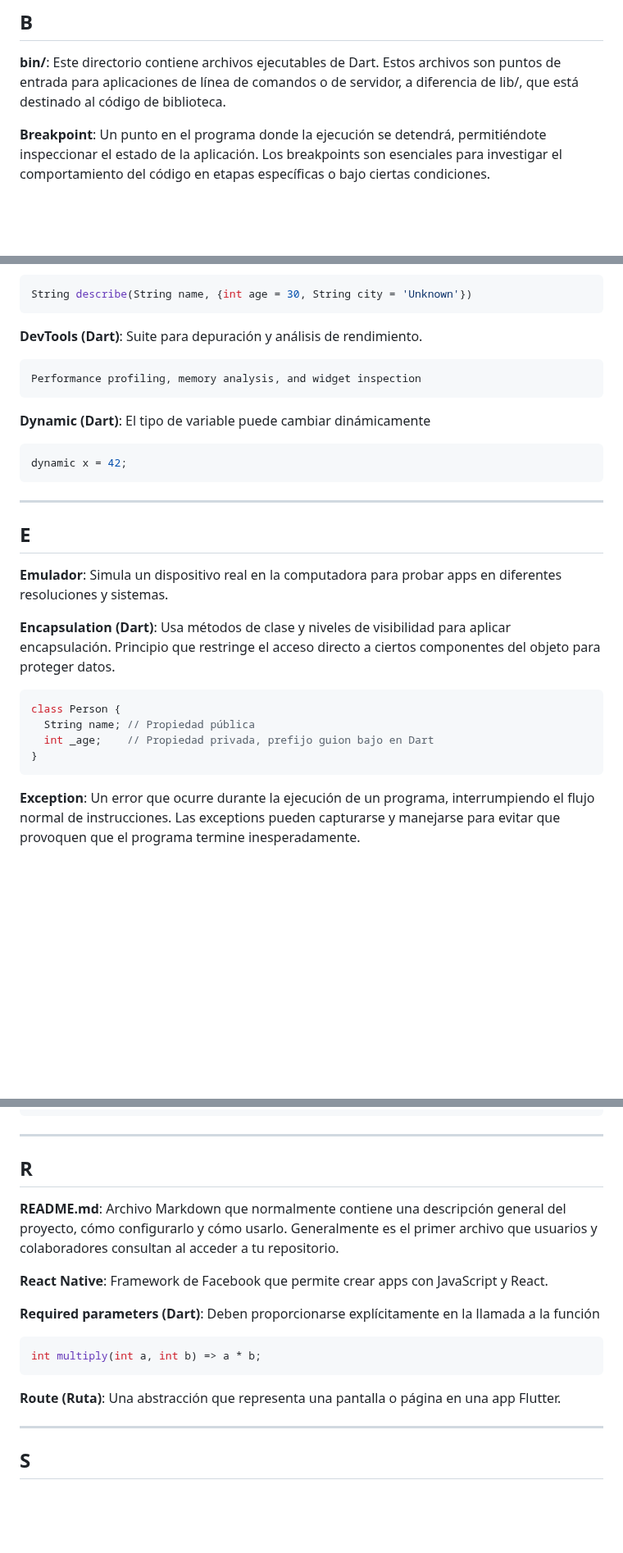
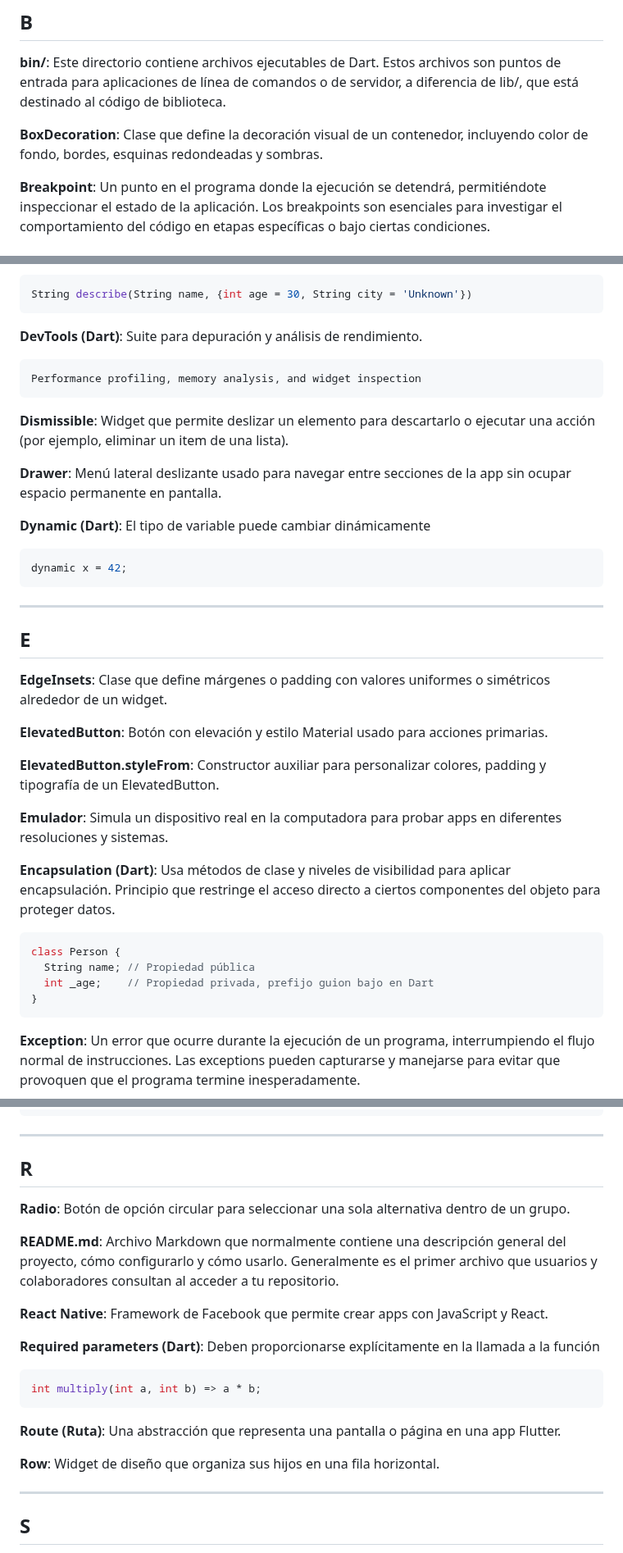
Before and after one commit to marcdevelopez/flutter-dart-labs, a Markdown page: GLOSSARY.md, 3 parts joined by grey strips. Shown at 82% size. GitHub-like rendering; blank space fills up the shorter version.

````diff
--- a/GLOSSARY.md
+++ b/GLOSSARY.md
@@ -38,6 +38,8 @@ void printItem(item) => print(item);
 
 **bin/**: Este directorio contiene archivos ejecutables de Dart. Estos archivos son puntos de entrada para aplicaciones de línea de comandos o de servidor, a diferencia de lib/, que está destinado al código de biblioteca.
 
+**BoxDecoration**: Clase que define la decoración visual de un contenedor, incluyendo color de fondo, bordes, esquinas redondeadas y sombras.
+
 **Breakpoint**: Un punto en el programa donde la ejecución se detendrá, permitiéndote inspeccionar el estado de la aplicación. Los breakpoints son esenciales para investigar el comportamiento del código en etapas específicas o bajo ciertas condiciones.
 
 ---
@@ -134,6 +143,10 @@ String describe(String name, {int age = 30, String city = 'Unknown'})
 Performance profiling, memory analysis, and widget inspection
 ```
 
+**Dismissible**: Widget que permite deslizar un elemento para descartarlo o ejecutar una acción (por ejemplo, eliminar un item de una lista).
+
+**Drawer**: Menú lateral deslizante usado para navegar entre secciones de la app sin ocupar espacio permanente en pantalla.
+
 **Dynamic (Dart)**: El tipo de variable puede cambiar dinámicamente
 
 ```dart
@@ -143,6 +156,12 @@ dynamic x = 42;
 ---
 
 ## E
+
+**EdgeInsets**: Clase que define márgenes o padding con valores uniformes o simétricos alrededor de un widget.
+
+**ElevatedButton**: Botón con elevación y estilo Material usado para acciones primarias.
+
+**ElevatedButton.styleFrom**: Constructor auxiliar para personalizar colores, padding y tipografía de un ElevatedButton.
 
 **Emulador**: Simula un dispositivo real en la computadora para probar apps en diferentes resoluciones y sistemas.
 
@@ -154,7 +173,6 @@ class Person {
   int _age;    // Propiedad privada, prefijo guion bajo en Dart
 }
 ```
-
 
 **Exception**: Un error que ocurre durante la ejecución de un programa, interrumpiendo el flujo normal de instrucciones. Las exceptions pueden capturarse y manejarse para evitar que provoquen que el programa termine inesperadamente.
 
@@ -409,6 +446,8 @@ queue.addAll([1, 2, 3]);
 
 ## R
 
+**Radio**: Botón de opción circular para seleccionar una sola alternativa dentro de un grupo.
+
 **README.md**: Archivo Markdown que normalmente contiene una descripción general del proyecto, cómo configurarlo y cómo usarlo. Generalmente es el primer archivo que usuarios y colaboradores consultan al acceder a tu repositorio.
 
 **React Native**: Framework de Facebook que permite crear apps con JavaScript y React.
@@ -420,6 +459,8 @@ int multiply(int a, int b) => a * b;
 ```
 
 **Route (Ruta)**: Una abstracción que representa una pantalla o página en una app Flutter.
+
+**Row**: Widget de diseño que organiza sus hijos en una fila horizontal.
 
 ---
 
````
Also changed, not shown: other parts of GLOSSARY.md (+47 -2 lines).
